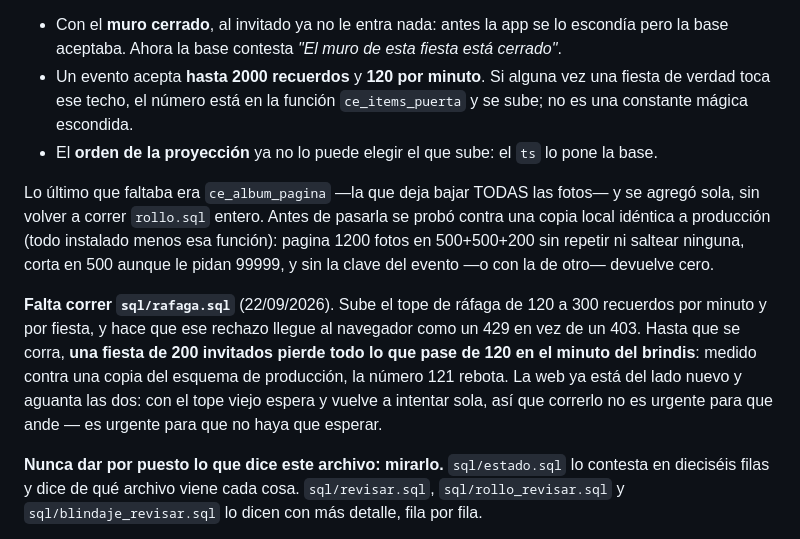
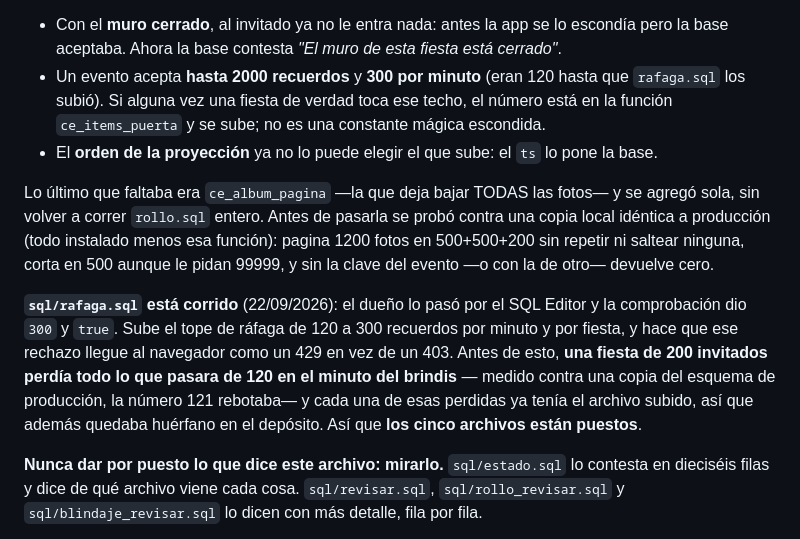
Before and after one commit to clicketernoeventos/Clicketerno, a Markdown page: CLAUDE.md, the part around the change. Drawn GitHub-style.

Commit message:
sql/rafaga.sql corrido en producción: 300 y true
El dueño lo pasó por el SQL Editor y la comprobación dio 300 y true. Los
cinco archivos de SQL están puestos.

Desde hoy, una fiesta de 200 invitados que sube todo junto en el minuto
del brindis entra entera. Antes entraban 120 y las otras 80 se perdían
con el archivo ya subido.

Co-Authored-By: Claude Opus 5 <noreply@anthropic.com>
Claude-Session: https://claude.ai/code/session_01FpBBw9qZceprbd4ZqNaZCh

```diff
--- a/CLAUDE.md
+++ b/CLAUDE.md
@@ -226,9 +226,10 @@ conviene tenerlo presente si alguien reporta algo raro:
 - Con el **muro cerrado**, al invitado ya no le entra nada: antes la app se
   lo escondía pero la base aceptaba. Ahora la base contesta *"El muro de
   esta fiesta está cerrado"*.
-- Un evento acepta **hasta 2000 recuerdos** y **120 por minuto**. Si alguna
-  vez una fiesta de verdad toca ese techo, el número está en la función
-  `ce_items_puerta` y se sube; no es una constante mágica escondida.
+- Un evento acepta **hasta 2000 recuerdos** y **300 por minuto** (eran 120
+  hasta que `rafaga.sql` los subió). Si alguna vez una fiesta de verdad
+  toca ese techo, el número está en la función `ce_items_puerta` y se sube;
+  no es una constante mágica escondida.
 - El **orden de la proyección** ya no lo puede elegir el que sube: el `ts`
   lo pone la base.
 
@@ -239,14 +240,15 @@ instalado menos esa función): pagina 1200 fotos en 500+500+200 sin repetir
 ni saltear ninguna, corta en 500 aunque le pidan 99999, y sin la clave del
 evento —o con la de otro— devuelve cero.
 
-**Falta correr `sql/rafaga.sql`** (22/09/2026). Sube el tope de ráfaga de
-120 a 300 recuerdos por minuto y por fiesta, y hace que ese rechazo llegue
-al navegador como un 429 en vez de un 403. Hasta que se corra, **una fiesta
-de 200 invitados pierde todo lo que pase de 120 en el minuto del brindis**:
-medido contra una copia del esquema de producción, la número 121 rebota.
-La web ya está del lado nuevo y aguanta las dos: con el tope viejo espera
-y vuelve a intentar sola, así que correrlo no es urgente para que ande —
-es urgente para que no haya que esperar.
+**`sql/rafaga.sql` está corrido** (22/09/2026): el dueño lo pasó por el SQL
+Editor y la comprobación dio `300` y `true`. Sube el tope de ráfaga de 120
+a 300 recuerdos por minuto y por fiesta, y hace que ese rechazo llegue al
+navegador como un 429 en vez de un 403. Antes de esto, **una fiesta de 200
+invitados perdía todo lo que pasara de 120 en el minuto del brindis** —
+medido contra una copia del esquema de producción, la número 121 rebotaba—
+y cada una de esas perdidas ya tenía el archivo subido, así que además
+   quedaba huérfano en el depósito.
+Así que **los cinco archivos están puestos**.
 
 **Nunca dar por puesto lo que dice este archivo: mirarlo.**
 `sql/estado.sql` lo contesta en dieciséis filas y dice de qué archivo
```
